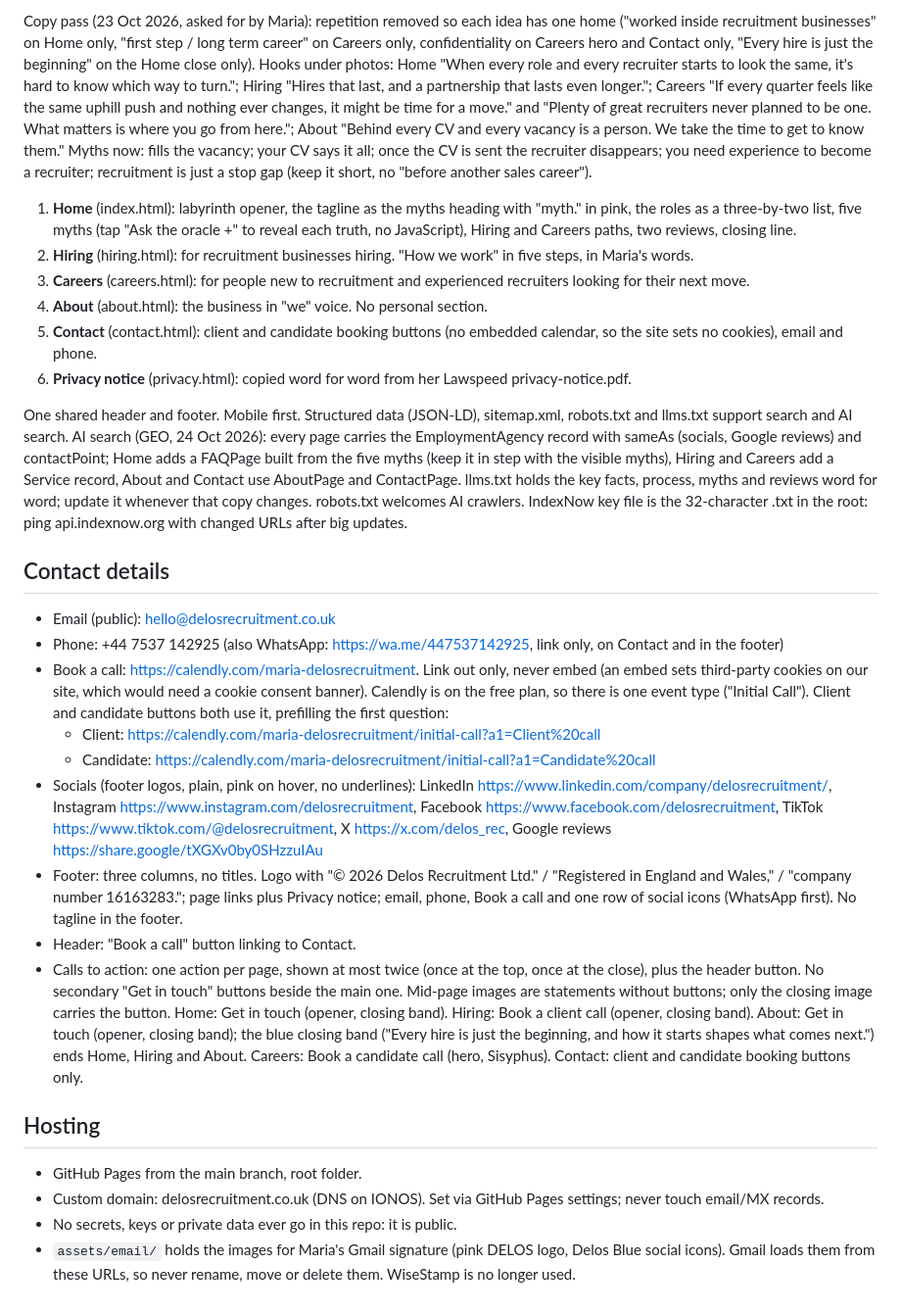
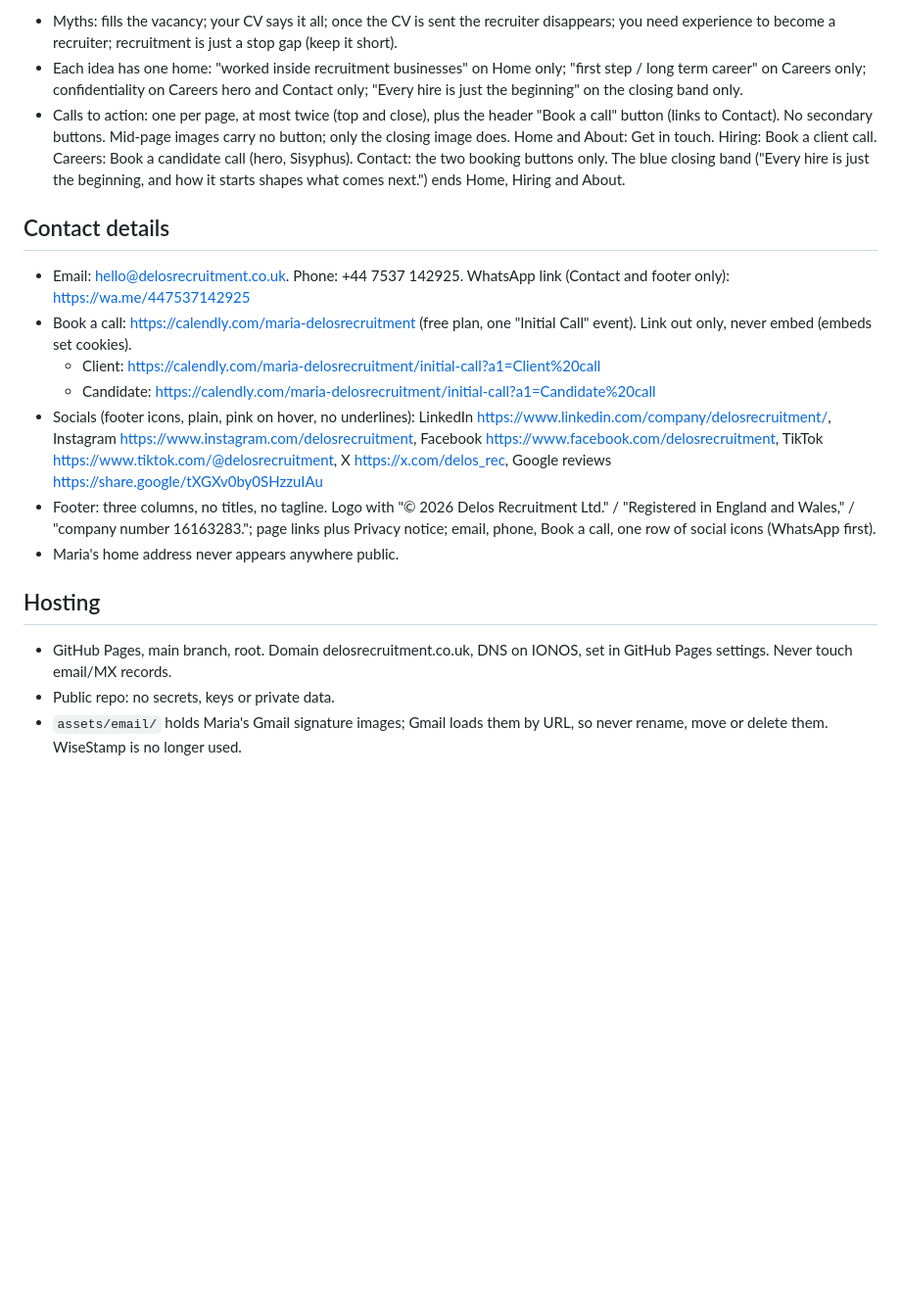
Before and after one commit to riagri/delos-website, a Markdown page: CLAUDE.md, the part around one of its changes. Shown at 98% size. Drawn GitHub-style; blank space fills up the shorter version.

Commit message:
Reorganise brand notes so website sessions read less
Same rules, grouped by topic, with page photos and headlines in one table.

```diff
--- a/CLAUDE.md
+++ b/CLAUDE.md
@@ -40,30 +70,20 @@ All copy is approved by Maria in the "Delos Website Copy" doc. Change wording on
 
-Copy pass (23 Oct 2026, asked for by Maria): repetition removed so each idea has one home ("worked inside recruitment businesses" on Home only, "first step / long term career" on Careers only, confidentiality on Careers hero and Contact only, "Every hire is just the beginning" on the Home close only). Hooks under photos: Home "When every role and every recruiter starts to look the same, it's hard to know which way to turn."; Hiring "Hires that last, and a partnership that lasts even longer."; Careers "If every quarter feels like the same uphill push and nothing ever changes, it might be time for a move." and "Plenty of great recruiters never planned to be one. What matters is where you go from here."; About "Behind every CV and every vacancy is a person. We take the time to get to know them." Myths now: fills the vacancy; your CV says it all; once the CV is sent the recruiter disappears; you need experience to become a recruiter; recruitment is just a stop gap (keep it short, no "before another sales career").
-
-1. **Home** (index.html): labyrinth opener, the tagline as the myths heading with "myth." in pink, the roles as a three-by-two list, five myths (tap "Ask the oracle +" to reveal each truth, no JavaScript), Hiring and Careers paths, two reviews, closing line.
-2. **Hiring** (hiring.html): for recruitment businesses hiring. "How we work" in five steps, in Maria's words.
-3. **Careers** (careers.html): for people new to recruitment and experienced recruiters looking for their next move.
-4. **About** (about.html): the business in "we" voice. No personal section.
-5. **Contact** (contact.html): client and candidate booking buttons (no embedded calendar, so the site sets no cookies), email and phone.
-6. **Privacy notice** (privacy.html): copied word for word from her Lawspeed privacy-notice.pdf.
-
-One shared header and footer. Mobile first. Structured data (JSON-LD), sitemap.xml, robots.txt and llms.txt support search and AI search. AI search (GEO, 24 Oct 2026): every page carries the EmploymentAgency record with sameAs (socials, Google reviews) and contactPoint; Home adds a FAQPage built from the five myths (keep it in step with the visible myths), Hiring and Careers add a Service record, About and Contact use AboutPage and ContactPage. llms.txt holds the key facts, process, myths and reviews word for word; update it whenever that copy changes. robots.txt welcomes AI crawlers. IndexNow key file is the 32-character .txt in the root: ping api.indexnow.org with changed URLs after big updates.
+- Myths: fills the vacancy; your CV says it all; once the CV is sent the recruiter disappears; you need experience to become a recruiter; recruitment is just a stop gap (keep it short).
+- Each idea has one home: "worked inside recruitment businesses" on Home only; "first step / long term career" on Careers only; confidentiality on Careers hero and Contact only; "Every hire is just the beginning" on the closing band only.
+- Calls to action: one per page, at most twice (top and close), plus the header "Book a call" button (links to Contact). No secondary buttons. Mid-page images carry no button; only the closing image does. Home and About: Get in touch. Hiring: Book a client call. Careers: Book a candidate call (hero, Sisyphus). Contact: the two booking buttons only. The blue closing band ("Every hire is just the beginning, and how it starts shapes what comes next.") ends Home, Hiring and About.
 
 ## Contact details
 
-- Email (public): hello@delosrecruitment.co.uk
-- Phone: +44 7537 142925 (also WhatsApp: https://wa.me/447537142925, link only, on Contact and in the footer)
-- Book a call: https://calendly.com/maria-delosrecruitment. Link out only, never embed (an embed sets third-party cookies on our site, which would need a cookie consent banner). Calendly is on the free plan, so there is one event type ("Initial Call"). Client and candidate buttons both use it, prefilling the first question:
+- Email: hello@delosrecruitment.co.uk. Phone: +44 7537 142925. WhatsApp link (Contact and footer only): https://wa.me/447537142925
+- Book a call: https://calendly.com/maria-delosrecruitment (free plan, one "Initial Call" event). Link out only, never embed (embeds set cookies).
   - Client: https://calendly.com/maria-delosrecruitment/initial-call?a1=Client%20call
   - Candidate: https://calendly.com/maria-delosrecruitment/initial-call?a1=Candidate%20call
-- Socials (footer logos, plain, pink on hover, no underlines): LinkedIn https://www.linkedin.com/company/delosrecruitment/, Instagram https://www.instagram.com/delosrecruitment, Facebook https://www.facebook.com/delosrecruitment, TikTok https://www.tiktok.com/@delosrecruitment, X https://x.com/delos_rec, Google reviews https://share.google/tXGXv0by0SHzzuIAu
-- Footer: three columns, no titles. Logo with "© 2026 Delos Recruitment Ltd." / "Registered in England and Wales," / "company number 16163283."; page links plus Privacy notice; email, phone, Book a call and one row of social icons (WhatsApp first). No tagline in the footer.
-- Header: "Book a call" button linking to Contact.
-- Calls to action: one action per page, shown at most twice (once at the top, once at the close), plus the header button. No secondary "Get in touch" buttons beside the main one. Mid-page images are statements without buttons; only the closing image carries the button. Home: Get in touch (opener, closing band). Hiring: Book a client call (opener, closing band). About: Get in touch (opener, closing band); the blue closing band ("Every hire is just the beginning, and how it starts shapes what comes next.") ends Home, Hiring and About. Careers: Book a candidate call (hero, Sisyphus). Contact: client and candidate booking buttons only.
+- Socials (footer icons, plain, pink on hover, no underlines): LinkedIn https://www.linkedin.com/company/delosrecruitment/, Instagram https://www.instagram.com/delosrecruitment, Facebook https://www.facebook.com/delosrecruitment, TikTok https://www.tiktok.com/@delosrecruitment, X https://x.com/delos_rec, Google reviews https://share.google/tXGXv0by0SHzzuIAu
+- Footer: three columns, no titles, no tagline. Logo with "© 2026 Delos Recruitment Ltd." / "Registered in England and Wales," / "company number 16163283."; page links plus Privacy notice; email, phone, Book a call, one row of social icons (WhatsApp first).
+- Maria's home address never appears anywhere public.
 
 ## Hosting
 
-- GitHub Pages from the main branch, root folder.
-- Custom domain: delosrecruitment.co.uk (DNS on IONOS). Set via GitHub Pages settings; never touch email/MX records.
-- No secrets, keys or private data ever go in this repo: it is public.
-- `assets/email/` holds the images for Maria's Gmail signature (pink DELOS logo, Delos Blue social icons). Gmail loads them from these URLs, so never rename, move or delete them. WiseStamp is no longer used.
+- GitHub Pages, main branch, root. Domain delosrecruitment.co.uk, DNS on IONOS, set in GitHub Pages settings. Never touch email/MX records.
+- Public repo: no secrets, keys or private data.
+- `assets/email/` holds Maria's Gmail signature images; Gmail loads them by URL, so never rename, move or delete them. WiseStamp is no longer used.
```
Also changed, not shown: other parts of CLAUDE.md (+57 -27 lines).
